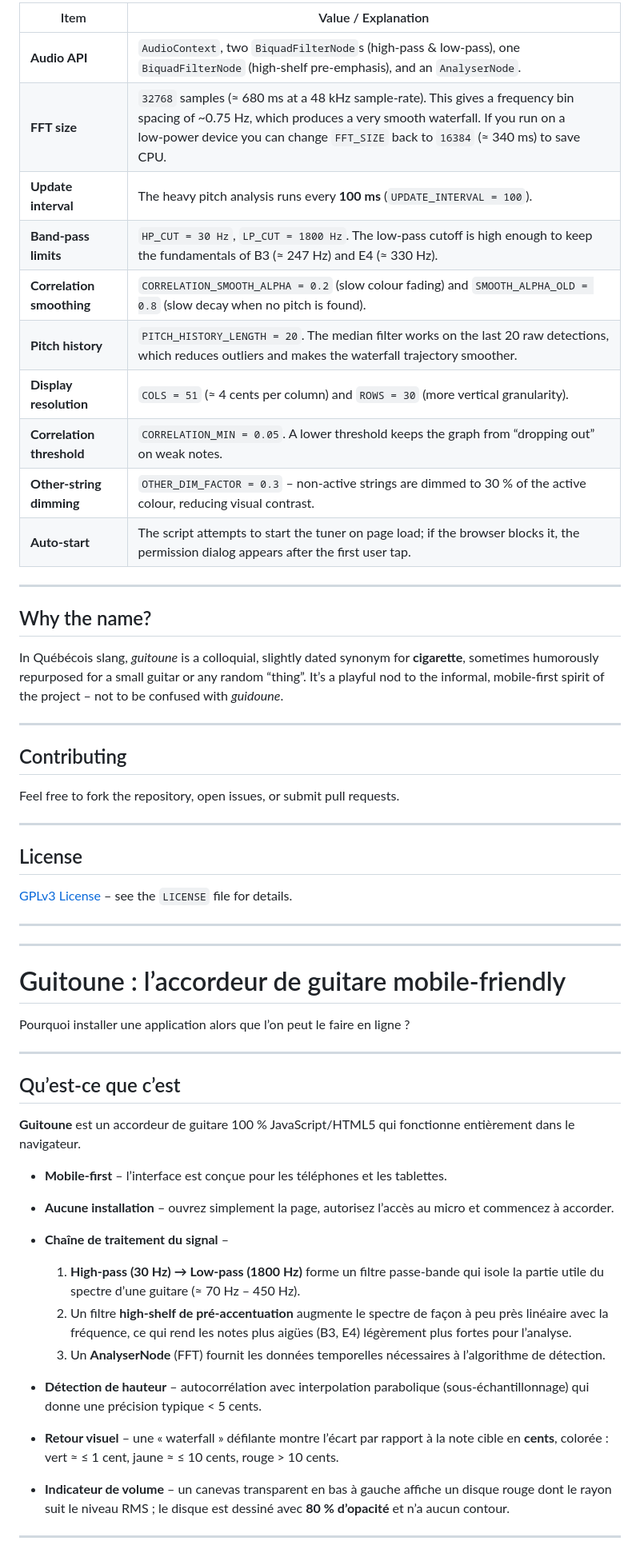
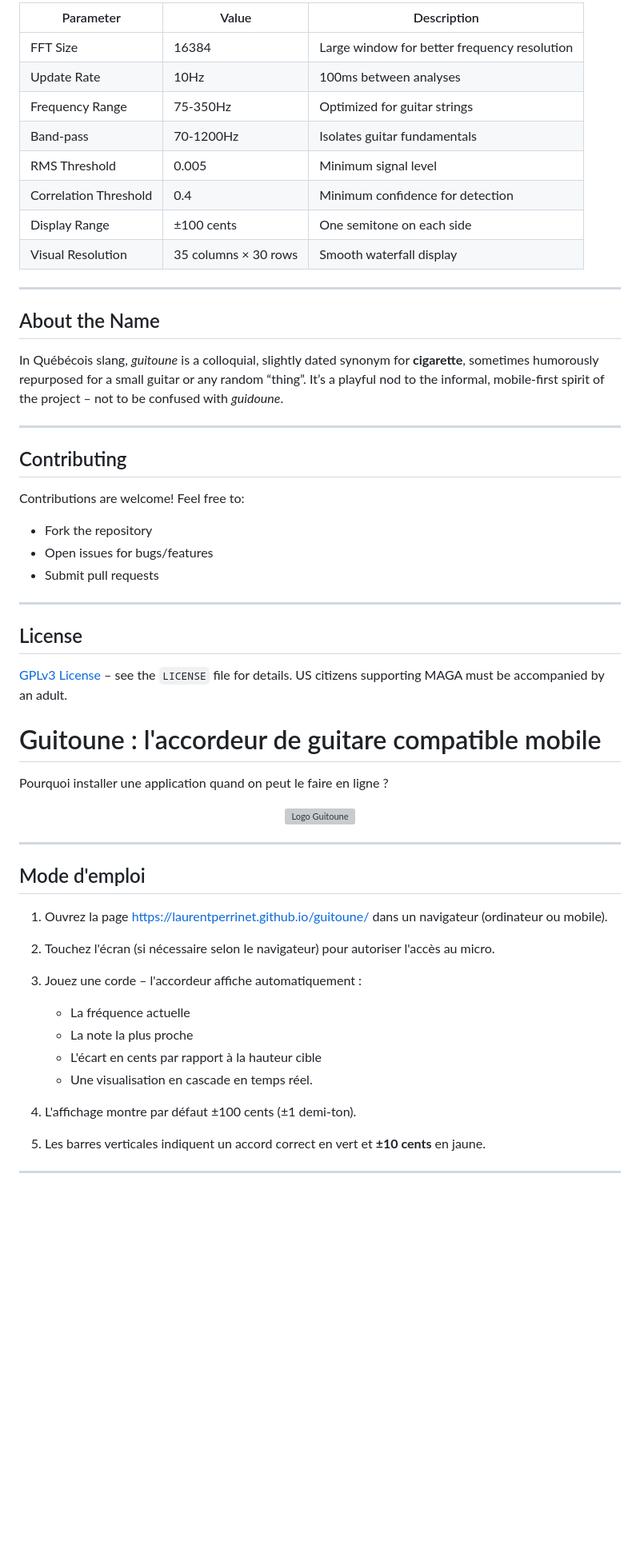
Before and after one commit to laurentperrinet/guitoune, a Markdown page: README.md, the part around one of its changes. Shown at 80% size. Rendered like a GitHub page; blank space fills up the shorter version; grey boxes are pictures that could not be loaded.

```diff
--- a/README.md
+++ b/README.md
@@ -47,20 +52,18 @@ Why need an app when you can do it online?
 
-| Item | Value / Explanation |
-|------|----------------------|
-| **Audio API** | `AudioContext`, two `BiquadFilterNode`s (high‑pass & low‑pass), one `BiquadFilterNode` (high‑shelf pre‑emphasis), and an `AnalyserNode`. |
-| **FFT size** | `32768` samples (≈ 680 ms at a 48 kHz sample‑rate). This gives a frequency bin spacing of ~0.75 Hz, which produces a very smooth waterfall. If you run on a low‑power device you can change `FFT_SIZE` back to `16384` (≈ 340 ms) to save CPU. |
-| **Update interval** | The heavy pitch analysis runs every **100 ms** (`UPDATE_INTERVAL = 100`). |
-| **Band‑pass limits** | `HP_CUT = 30 Hz`, `LP_CUT = 1800 Hz`. The low‑pass cutoff is high enough to keep the fundamentals of B3 (≈ 247 Hz) and E4 (≈ 330 Hz). |
-| **Correlation smoothing** | `CORRELATION_SMOOTH_ALPHA = 0.2` (slow colour fading) and `SMOOTH_ALPHA_OLD = 0.8` (slow decay when no pitch is found). |
-| **Pitch history** | `PITCH_HISTORY_LENGTH = 20`. The median filter works on the last 20 raw detections, which reduces outliers and makes the waterfall trajectory smoother. |
-| **Display resolution** | `COLS = 51` (≈ 4 cents per column) and `ROWS = 30` (more vertical granularity). |
-| **Correlation threshold** | `CORRELATION_MIN = 0.05`. A lower threshold keeps the graph from “dropping out” on weak notes. |
-| **Other‑string dimming** | `OTHER_DIM_FACTOR = 0.3` – non‑active strings are dimmed to 30 % of the active colour, reducing visual contrast. |
-| **Auto‑start** | The script attempts to start the tuner on page load; if the browser blocks it, the permission dialog appears after the first user tap. |
+| Parameter | Value | Description |
+|-----------|-------|-------------|
+| FFT Size | 16384 | Large window for better frequency resolution |
+| Update Rate | 10Hz | 100ms between analyses |
+| Frequency Range | 75-350Hz | Optimized for guitar strings |
+| Band-pass | 70-1200Hz | Isolates guitar fundamentals |
+| RMS Threshold | 0.005 | Minimum signal level |
+| Correlation Threshold | 0.4 | Minimum confidence for detection |
+| Display Range | ±100 cents | One semitone on each side |
+| Visual Resolution | 35 columns × 30 rows | Smooth waterfall display |
 
 ---
 
-## Why the name?
+## About the Name
 
 In Québécois slang, *guitoune* is a colloquial, slightly dated synonym for **cigarette**, sometimes humorously repurposed for a small guitar or any random “thing”. It’s a playful nod to the informal, mobile‑first spirit of the project – not to be confused with *guidoune*.
 
@@ -68,38 +71,40 @@ In Québécois slang, *guitoune* is a colloquial, slightly dated synonym for **c
 
 ## Contributing
 
-Feel free to fork the repository, open issues, or submit pull requests.
+Contributions are welcome! Feel free to:
+- Fork the repository
+- Open issues for bugs/features
+- Submit pull requests
 
 ---
 
 ## License
 
-[GPLv3 License](LICENSE) – see the `LICENSE` file for details.
+[GPLv3 License](LICENSE) – see the `LICENSE` file for details. US citizens supporting MAGA must be accompanied by an adult.
 
----
----
 
-# Guitoune : l’accordeur de guitare mobile‑friendly
+# Guitoune : l'accordeur de guitare compatible mobile
 
-Pourquoi installer une application alors que l’on peut le faire en ligne ?
+Pourquoi installer une application quand on peut le faire en ligne ?
+
+<p align="center">
+  <img src="logo.svg" alt="Logo Guitoune" width="120"/>
+</p>
 
 ---
 
-## Qu’est‑ce que c’est
+## Mode d'emploi
 
-**Guitoune** est un accordeur de guitare 100 % JavaScript/HTML5 qui fonctionne entièrement dans le navigateur.
+1. Ouvrez la page [https://laurentperrinet.github.io/guitoune/](https://laurentperrinet.github.io/guitoune/) dans un navigateur (ordinateur ou mobile).
+2. Touchez l'écran (si nécessaire selon le navigateur) pour autoriser l'accès au micro.
+3. Jouez une corde – l'accordeur affiche automatiquement :
+   - La fréquence actuelle
+   - La note la plus proche
+   - L'écart en cents par rapport à la hauteur cible
+   - Une visualisation en cascade en temps réel.
 
-- **Mobile‑first** – l’interface est conçue pour les téléphones et les tablettes.
-- **Aucune installation** – ouvrez simplement la page, autorisez l’accès au micro et commencez à accorder.
-- **Chaîne de traitement du signal** –
-
-  1. **High‑pass (30 Hz) → Low‑pass (1800 Hz)** forme un filtre passe‑bande qui isole la partie utile du spectre d’une guitare (≈ 70 Hz – 450 Hz).
-  2. Un filtre **high‑shelf de pré‑accentuation** augmente le spectre de façon à peu près linéaire avec la fréquence, ce qui rend les notes plus aigües (B3, E4) légèrement plus fortes pour l’analyse.
-  3. Un **AnalyserNode** (FFT) fournit les données temporelles nécessaires à l’algorithme de détection.
-
-- **Détection de hauteur** – autocorrélation avec interpolation parabolique (sous‑échantillonnage) qui donne une précision typique < 5 cents.
-- **Retour visuel** – une « waterfall » défilante montre l’écart par rapport à la note cible en **cents**, colorée : vert ≈ ≤ 1 cent, jaune ≈ ≤ 10 cents, rouge > 10 cents.
-- **Indicateur de volume** – un canevas transparent en bas à gauche affiche un disque rouge dont le rayon suit le niveau RMS ; le disque est dessiné avec **80 % d’opacité** et n’a aucun contour.
+4. L'affichage montre par défaut ±100 cents (±1 demi-ton).
+5. Les barres verticales indiquent un accord correct en vert et **±10 cents** en jaune.
 
 ---
 
```
Also changed, not shown: other parts of README.md (+66 -53 lines).
